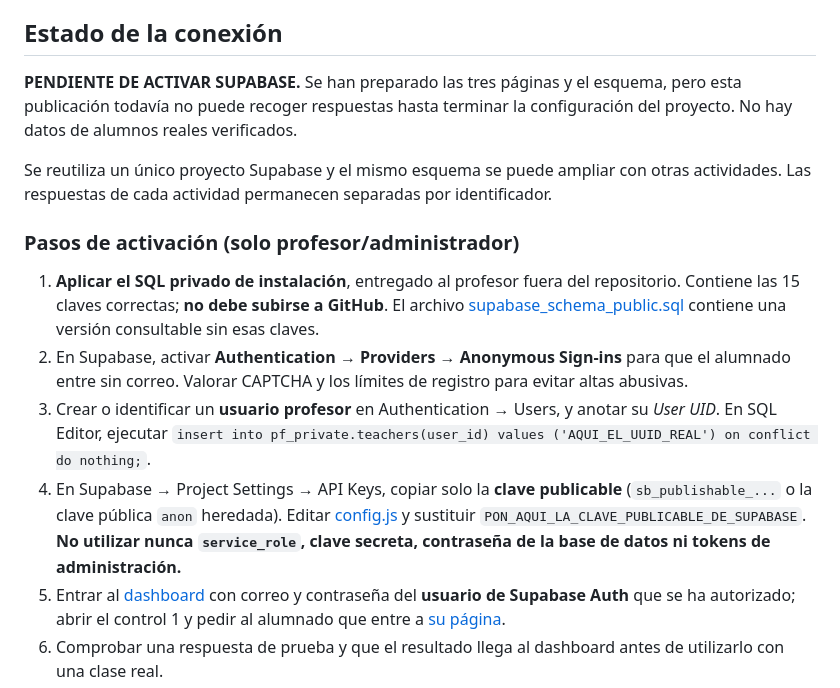
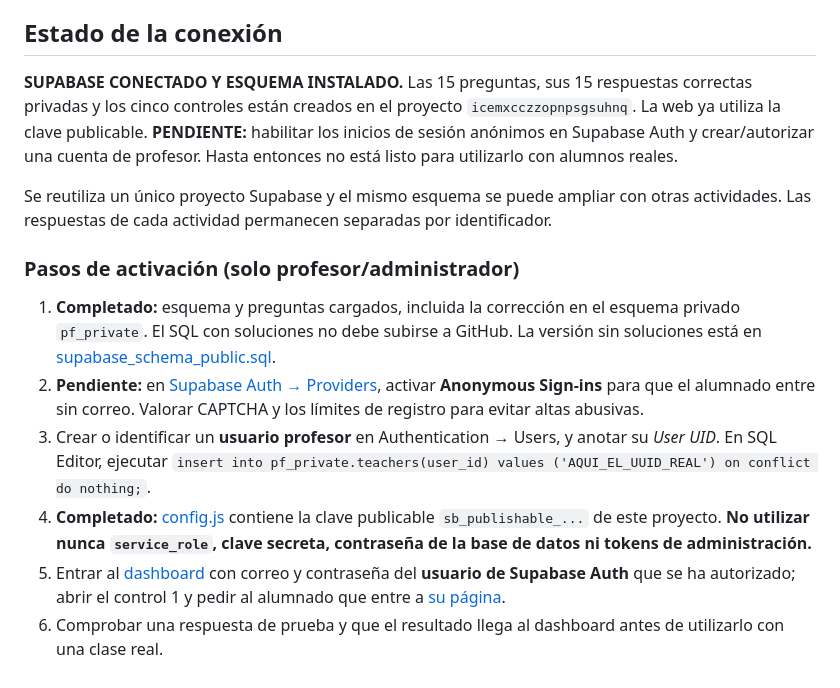
Before and after one commit to AlfonsoDeUna/BBDD_1DAM, a Markdown page: 1_CREACION_TABLAS/EJERCICIO_PULSOFIT_CHECKS/readme.md, the part around the change. Drawn GitHub-style.

Commit message:
Documentar Supabase configurado y pasos restantes de Auth

```diff
--- a/1_CREACION_TABLAS/EJERCICIO_PULSOFIT_CHECKS/readme.md
+++ b/1_CREACION_TABLAS/EJERCICIO_PULSOFIT_CHECKS/readme.md
@@ -14,16 +14,16 @@ El enlace al dashboard es público, **pero los resultados no lo son**: necesitan
 
 ## Estado de la conexión
 
-**PENDIENTE DE ACTIVAR SUPABASE.** Se han preparado las tres páginas y el esquema, pero esta publicación todavía no puede recoger respuestas hasta terminar la configuración del proyecto. No hay datos de alumnos reales verificados.
+**SUPABASE CONECTADO Y ESQUEMA INSTALADO.** Las 15 preguntas, sus 15 respuestas correctas privadas y los cinco controles están creados en el proyecto `icemxcczzopnpsgsuhnq`. La web ya utiliza la clave publicable. **PENDIENTE:** habilitar los inicios de sesión anónimos en Supabase Auth y crear/autorizar una cuenta de profesor. Hasta entonces no está listo para utilizarlo con alumnos reales.
 
 Se reutiliza un único proyecto Supabase y el mismo esquema se puede ampliar con otras actividades. Las respuestas de cada actividad permanecen separadas por identificador.
 
 ### Pasos de activación (solo profesor/administrador)
 
-1. **Aplicar el SQL privado de instalación**, entregado al profesor fuera del repositorio. Contiene las 15 claves correctas; **no debe subirse a GitHub**. El archivo [supabase_schema_public.sql](supabase_schema_public.sql) contiene una versión consultable sin esas claves.
-2. En Supabase, activar **Authentication → Providers → Anonymous Sign-ins** para que el alumnado entre sin correo. Valorar CAPTCHA y los límites de registro para evitar altas abusivas.
+1. **Completado:** esquema y preguntas cargados, incluida la corrección en el esquema privado `pf_private`. El SQL con soluciones no debe subirse a GitHub. La versión sin soluciones está en [supabase_schema_public.sql](supabase_schema_public.sql).
+2. **Pendiente:** en [Supabase Auth → Providers](https://supabase.com/dashboard/project/icemxcczzopnpsgsuhnq/auth/providers), activar **Anonymous Sign-ins** para que el alumnado entre sin correo. Valorar CAPTCHA y los límites de registro para evitar altas abusivas.
 3. Crear o identificar un **usuario profesor** en Authentication → Users, y anotar su *User UID*. En SQL Editor, ejecutar `insert into pf_private.teachers(user_id) values ('AQUI_EL_UUID_REAL') on conflict do nothing;`.
-4. En Supabase → Project Settings → API Keys, copiar solo la **clave publicable** (`sb_publishable_...` o la clave pública `anon` heredada). Editar [config.js](config.js) y sustituir `PON_AQUI_LA_CLAVE_PUBLICABLE_DE_SUPABASE`. **No utilizar nunca `service_role`, clave secreta, contraseña de la base de datos ni tokens de administración.**
+4. **Completado:** [config.js](config.js) contiene la clave publicable `sb_publishable_...` de este proyecto. **No utilizar nunca `service_role`, clave secreta, contraseña de la base de datos ni tokens de administración.**
 5. Entrar al [dashboard](profesor.html) con correo y contraseña del **usuario de Supabase Auth** que se ha autorizado; abrir el control 1 y pedir al alumnado que entre a [su página](alumnos.html).
 6. Comprobar una respuesta de prueba y que el resultado llega al dashboard antes de utilizarlo con una clase real.
 
```
